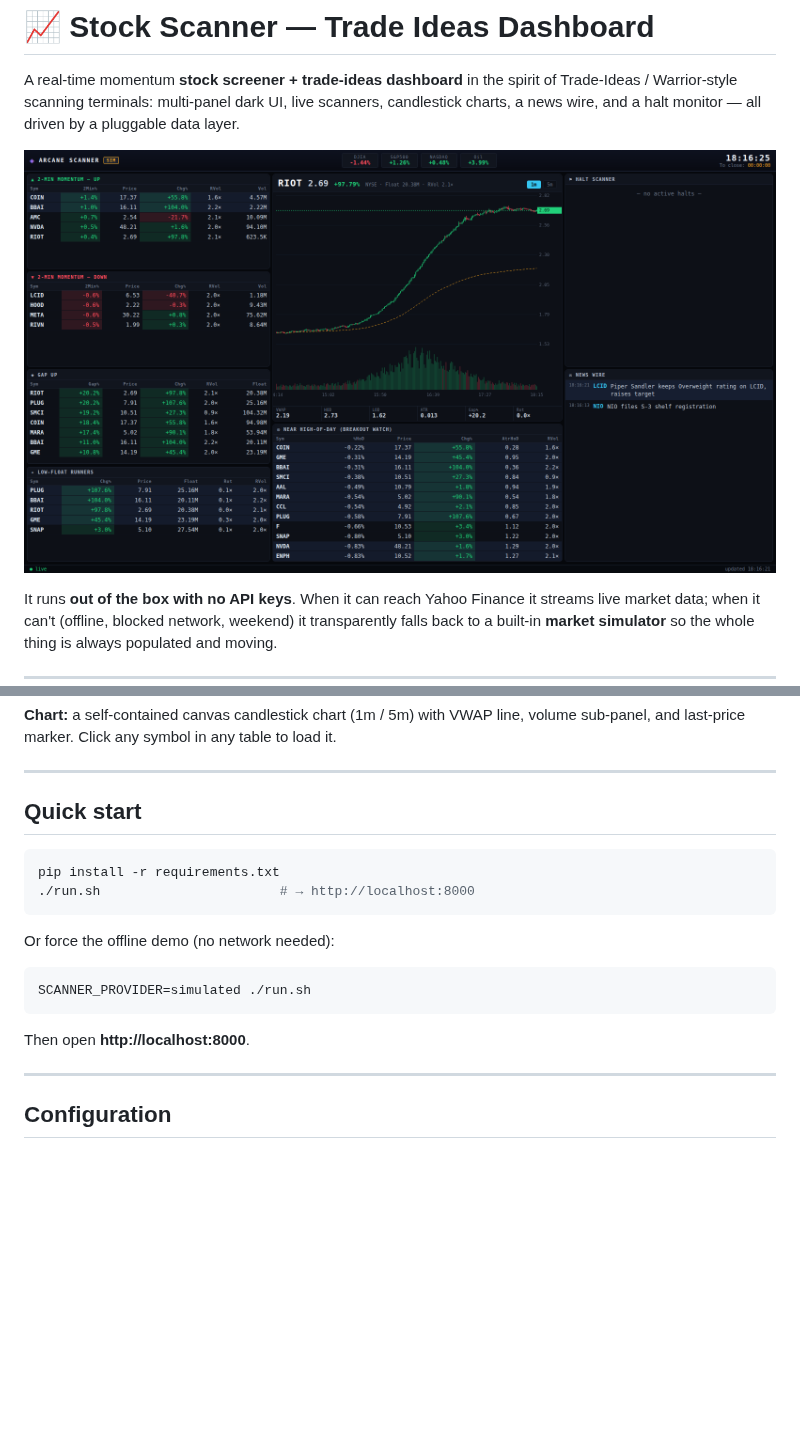
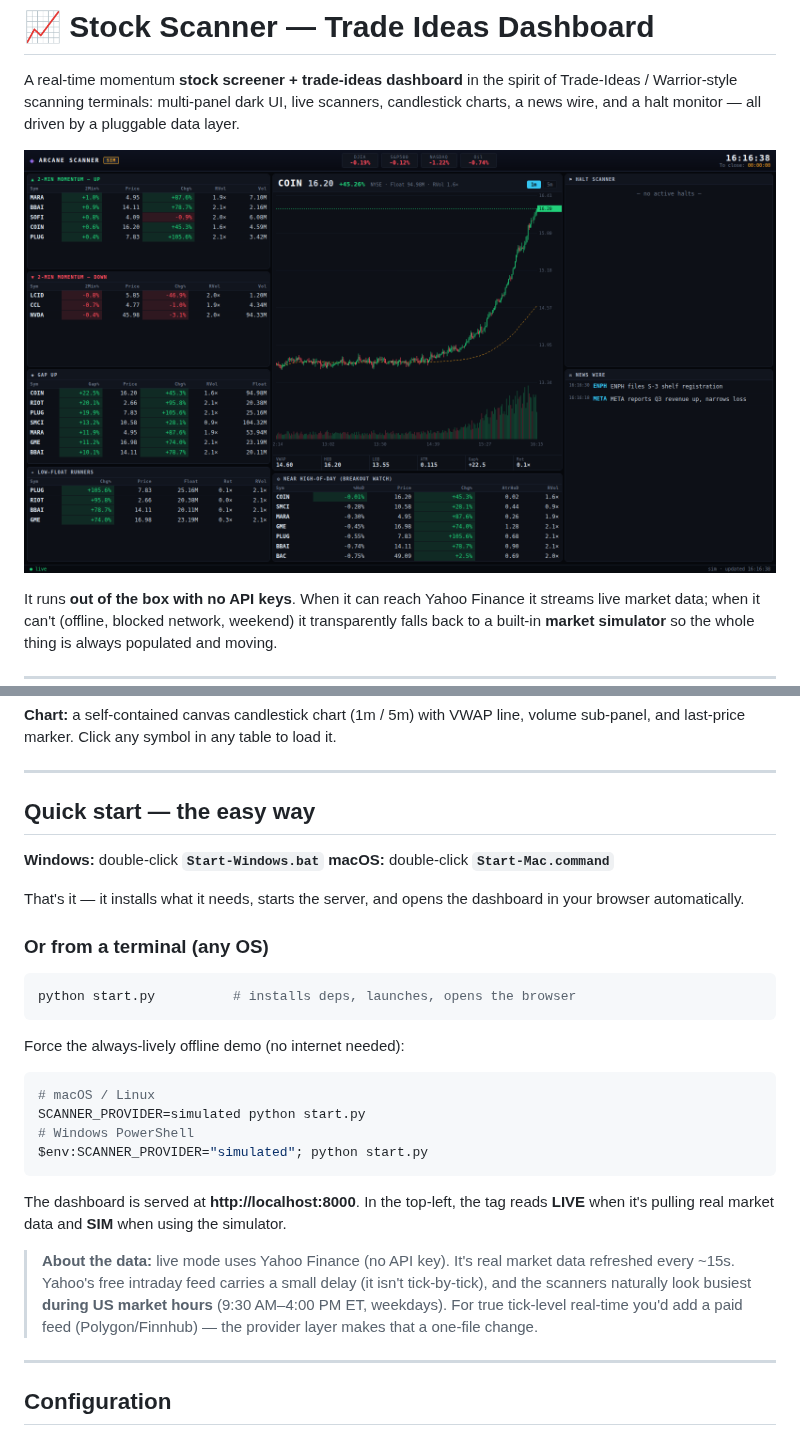
Before and after one commit to chinesecalanderdragonborn-afk/stock-scanner, a Markdown page: README.md, 2 parts joined by grey strips. Drawn GitHub-style; pictures changed too: docs/dashboard.png; blank space fills up the shorter version.

````diff
--- a/README.md
+++ b/README.md
@@ -37,20 +37,39 @@ it.
 
 ---
 
-## Quick start
+## Quick start — the easy way
+
+**Windows:** double-click **`Start-Windows.bat`**
+**macOS:** double-click **`Start-Mac.command`**
+
+That's it — it installs what it needs, starts the server, and opens the
+dashboard in your browser automatically.
+
+### Or from a terminal (any OS)
 
 ```bash
-pip install -r requirements.txt
-./run.sh                       # → http://localhost:8000
+python start.py          # installs deps, launches, opens the browser
 ```
 
-Or force the offline demo (no network needed):
+Force the always-lively offline demo (no internet needed):
 
 ```bash
-SCANNER_PROVIDER=simulated ./run.sh
+# macOS / Linux
+SCANNER_PROVIDER=simulated python start.py
+# Windows PowerShell
+$env:SCANNER_PROVIDER="simulated"; python start.py
 ```
 
-Then open **http://localhost:8000**.
+The dashboard is served at **http://localhost:8000**. In the top-left, the tag
+reads **LIVE** when it's pulling real market data and **SIM** when using the
+simulator.
+
+> **About the data:** live mode uses Yahoo Finance (no API key). It's real
+> market data refreshed every ~15s. Yahoo's free intraday feed carries a small
+> delay (it isn't tick-by-tick), and the scanners naturally look busiest
+> **during US market hours** (9:30 AM–4:00 PM ET, weekdays). For true
+> tick-level real-time you'd add a paid feed (Polygon/Finnhub) — the provider
+> layer makes that a one-file change.
 
 ---
 
````
Also changed, not shown: 6 other files.
